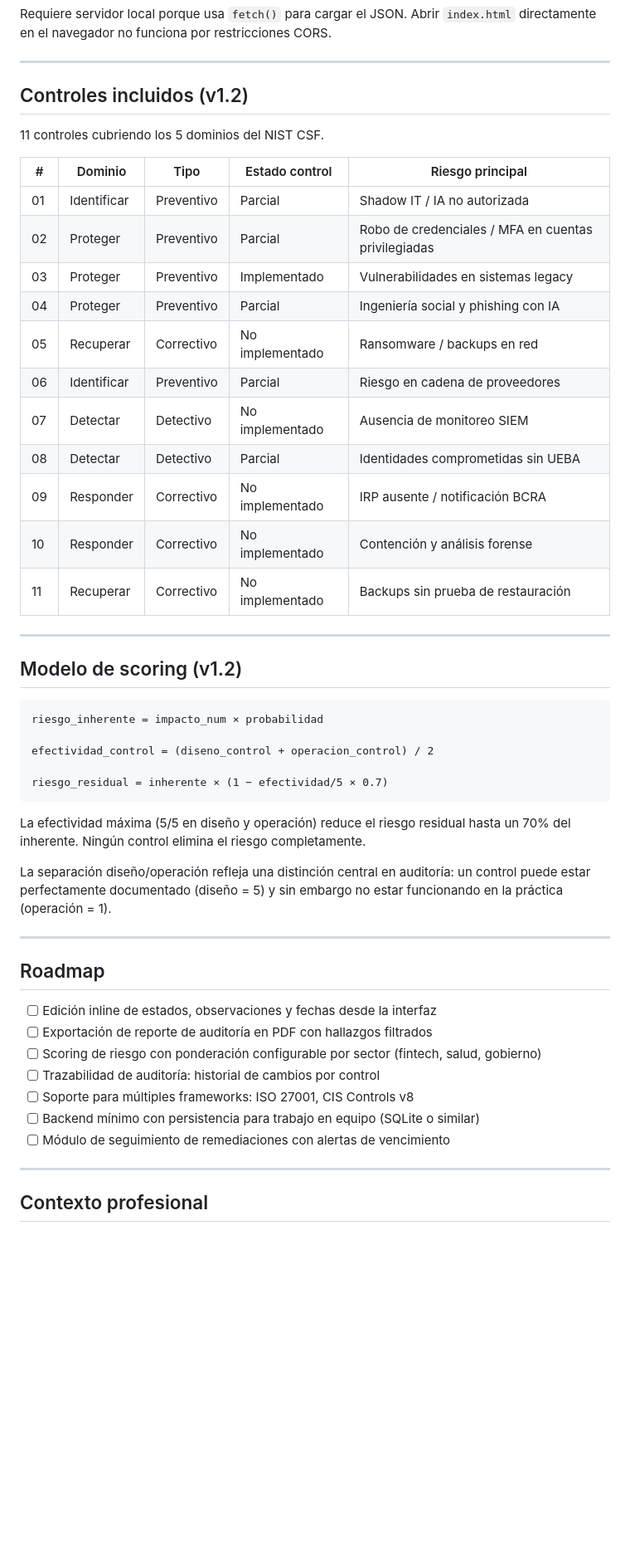
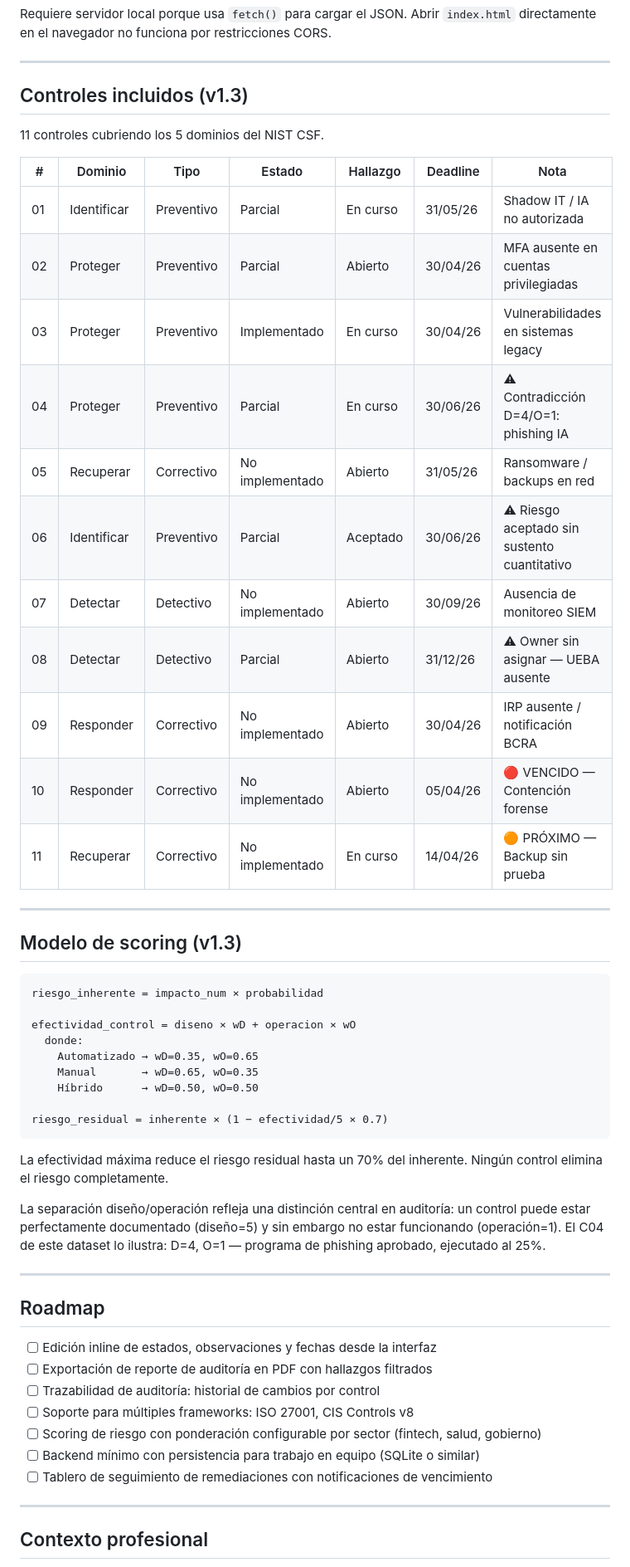
Before and after one commit to mgodoylegal-tech/cyber-audit-mini-lab, a Markdown page: README.md, the part around one of its changes. Shown at 83% size. Rendered like a GitHub page; blank space fills up the shorter version.

````diff
--- a/README.md
+++ b/README.md
@@ -141,39 +155,43 @@ Requiere servidor local porque usa `fetch()` para cargar el JSON. Abrir `index.h
 
 ---
 
-## Controles incluidos (v1.2)
+## Controles incluidos (v1.3)
 
 11 controles cubriendo los 5 dominios del NIST CSF.
 
-| # | Dominio | Tipo | Estado control | Riesgo principal |
-|---|---------|------|---------------|-----------------|
-| 01 | Identificar | Preventivo | Parcial | Shadow IT / IA no autorizada |
-| 02 | Proteger | Preventivo | Parcial | Robo de credenciales / MFA en cuentas privilegiadas |
-| 03 | Proteger | Preventivo | Implementado | Vulnerabilidades en sistemas legacy |
-| 04 | Proteger | Preventivo | Parcial | Ingeniería social y phishing con IA |
-| 05 | Recuperar | Correctivo | No implementado | Ransomware / backups en red |
-| 06 | Identificar | Preventivo | Parcial | Riesgo en cadena de proveedores |
-| 07 | Detectar | Detectivo | No implementado | Ausencia de monitoreo SIEM |
-| 08 | Detectar | Detectivo | Parcial | Identidades comprometidas sin UEBA |
-| 09 | Responder | Correctivo | No implementado | IRP ausente / notificación BCRA |
-| 10 | Responder | Correctivo | No implementado | Contención y análisis forense |
-| 11 | Recuperar | Correctivo | No implementado | Backups sin prueba de restauración |
+| # | Dominio | Tipo | Estado | Hallazgo | Deadline | Nota |
+|---|---------|------|--------|----------|----------|------|
+| 01 | Identificar | Preventivo | Parcial | En curso | 31/05/26 | Shadow IT / IA no autorizada |
+| 02 | Proteger | Preventivo | Parcial | Abierto | 30/04/26 | MFA ausente en cuentas privilegiadas |
+| 03 | Proteger | Preventivo | Implementado | En curso | 30/04/26 | Vulnerabilidades en sistemas legacy |
+| 04 | Proteger | Preventivo | Parcial | En curso | 30/06/26 | ⚠ Contradicción D=4/O=1: phishing IA |
+| 05 | Recuperar | Correctivo | No implementado | Abierto | 31/05/26 | Ransomware / backups en red |
+| 06 | Identificar | Preventivo | Parcial | Aceptado | 30/06/26 | ⚠ Riesgo aceptado sin sustento cuantitativo |
+| 07 | Detectar | Detectivo | No implementado | Abierto | 30/09/26 | Ausencia de monitoreo SIEM |
+| 08 | Detectar | Detectivo | Parcial | Abierto | 31/12/26 | ⚠ Owner sin asignar — UEBA ausente |
+| 09 | Responder | Correctivo | No implementado | Abierto | 30/04/26 | IRP ausente / notificación BCRA |
+| 10 | Responder | Correctivo | No implementado | Abierto | 05/04/26 | 🔴 VENCIDO — Contención forense |
+| 11 | Recuperar | Correctivo | No implementado | En curso | 14/04/26 | 🟠 PRÓXIMO — Backup sin prueba |
 
 ---
 
-## Modelo de scoring (v1.2)
+## Modelo de scoring (v1.3)
 
 ```
 riesgo_inherente = impacto_num × probabilidad
 
-efectividad_control = (diseno_control + operacion_control) / 2
+efectividad_control = diseno × wD + operacion × wO
+  donde:
+    Automatizado → wD=0.35, wO=0.65
+    Manual       → wD=0.65, wO=0.35
+    Híbrido      → wD=0.50, wO=0.50
 
 riesgo_residual = inherente × (1 − efectividad/5 × 0.7)
 ```
 
-La efectividad máxima (5/5 en diseño y operación) reduce el riesgo residual hasta un 70% del inherente. Ningún control elimina el riesgo completamente.
+La efectividad máxima reduce el riesgo residual hasta un 70% del inherente. Ningún control elimina el riesgo completamente.
 
-La separación diseño/operación refleja una distinción central en auditoría: un control puede estar perfectamente documentado (diseño = 5) y sin embargo no estar funcionando en la práctica (operación = 1).
+La separación diseño/operación refleja una distinción central en auditoría: un control puede estar perfectamente documentado (diseño=5) y sin embargo no estar funcionando (operación=1). El C04 de este dataset lo ilustra: D=4, O=1 — programa de phishing aprobado, ejecutado al 25%.
 
 ---
 
@@ -181,11 +199,11 @@ La separación diseño/operación refleja una distinción central en auditoría:
 
 - [ ] Edición inline de estados, observaciones y fechas desde la interfaz
 - [ ] Exportación de reporte de auditoría en PDF con hallazgos filtrados
-- [ ] Scoring de riesgo con ponderación configurable por sector (fintech, salud, gobierno)
 - [ ] Trazabilidad de auditoría: historial de cambios por control
 - [ ] Soporte para múltiples frameworks: ISO 27001, CIS Controls v8
+- [ ] Scoring de riesgo con ponderación configurable por sector (fintech, salud, gobierno)
 - [ ] Backend mínimo con persistencia para trabajo en equipo (SQLite o similar)
-- [ ] Módulo de seguimiento de remediaciones con alertas de vencimiento
+- [ ] Tablero de seguimiento de remediaciones con notificaciones de vencimiento
 
 ---
 
````
Also changed, not shown: other parts of README.md (+56 -42 lines).
